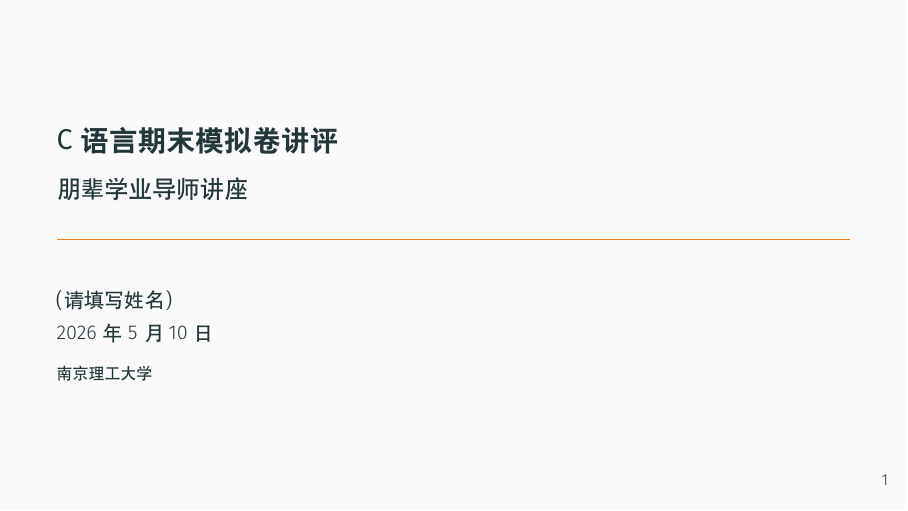
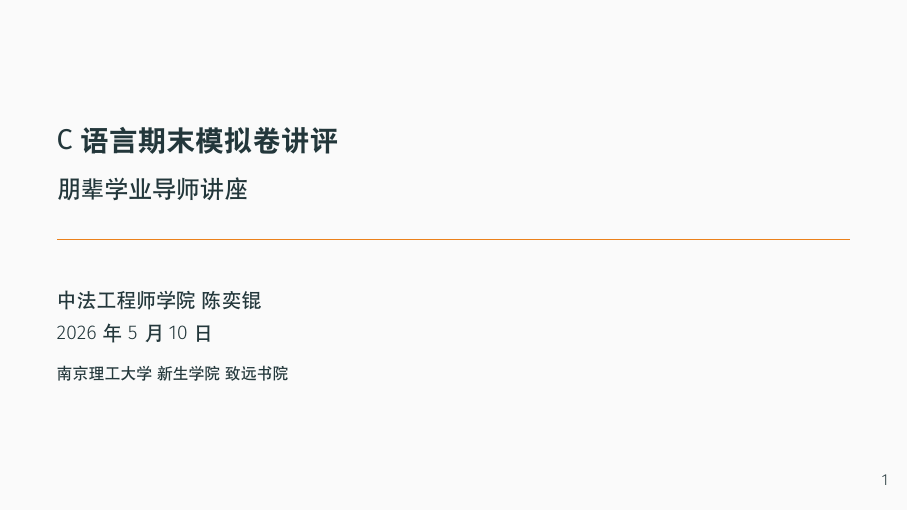
Before and after one commit to Cle2ment/njustPMProject, LaTeX slides (main.tex): page 1 of 96. Compiled offline with XeLaTeX.

Commit message:
更新元信息，添加作者和学院信息

```diff
--- a/main.tex
+++ b/main.tex
@@ -39,8 +39,8 @@
 % ========== 元信息 ==========
 \title{C语言期末模拟卷讲评}
 \subtitle{朋辈学业导师讲座}
-\author{（请填写姓名）}
-\institute{南京理工大学}
+\author{中法工程师学院~陈奕锟}
+\institute{南京理工大学~新生学院~致远书院}
 \date{\today}
 
 \begin{document}
```
Also changed, not shown: 1 other file.
